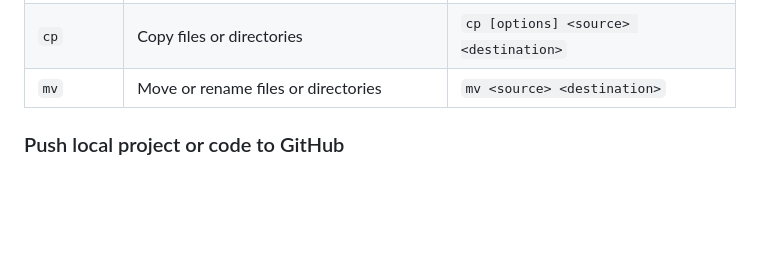
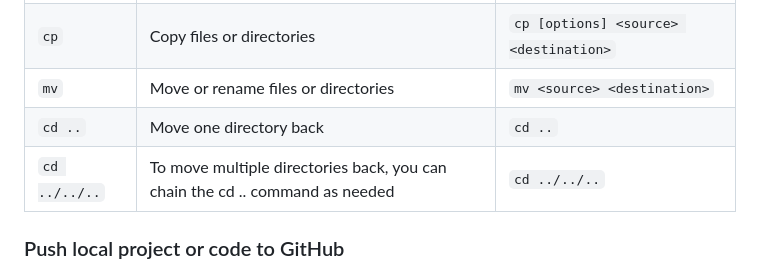
Before and after one commit to Ellie190/git-and-github-sources, a Markdown page: README.md, the part around the change. Rendered like a GitHub page; blank space fills up the shorter version.

```diff
--- a/README.md
+++ b/README.md
@@ -142,6 +142,10 @@ Sure! Here's the updated table with an additional column that provides a brief e
 | `rm`     | Remove files or directories                      | `rm [options] <file/directory>`                |
 | `cp`     | Copy files or directories                        | `cp [options] <source> <destination>`          |
 | `mv`     | Move or rename files or directories              | `mv <source> <destination>`                    |
+| `cd ..`  | Move one directory back                          | `cd ..`                                        |
+| `cd ../../..`  | To move multiple directories back, you can chain the cd .. command as needed| `cd ../../..`  |
+
+
 
 ### Push local project or code to GitHub
 Assume you have a local project directory called `"my_project"` with some code files, and you want to push your changes to a remote repository on GitHub.
```
